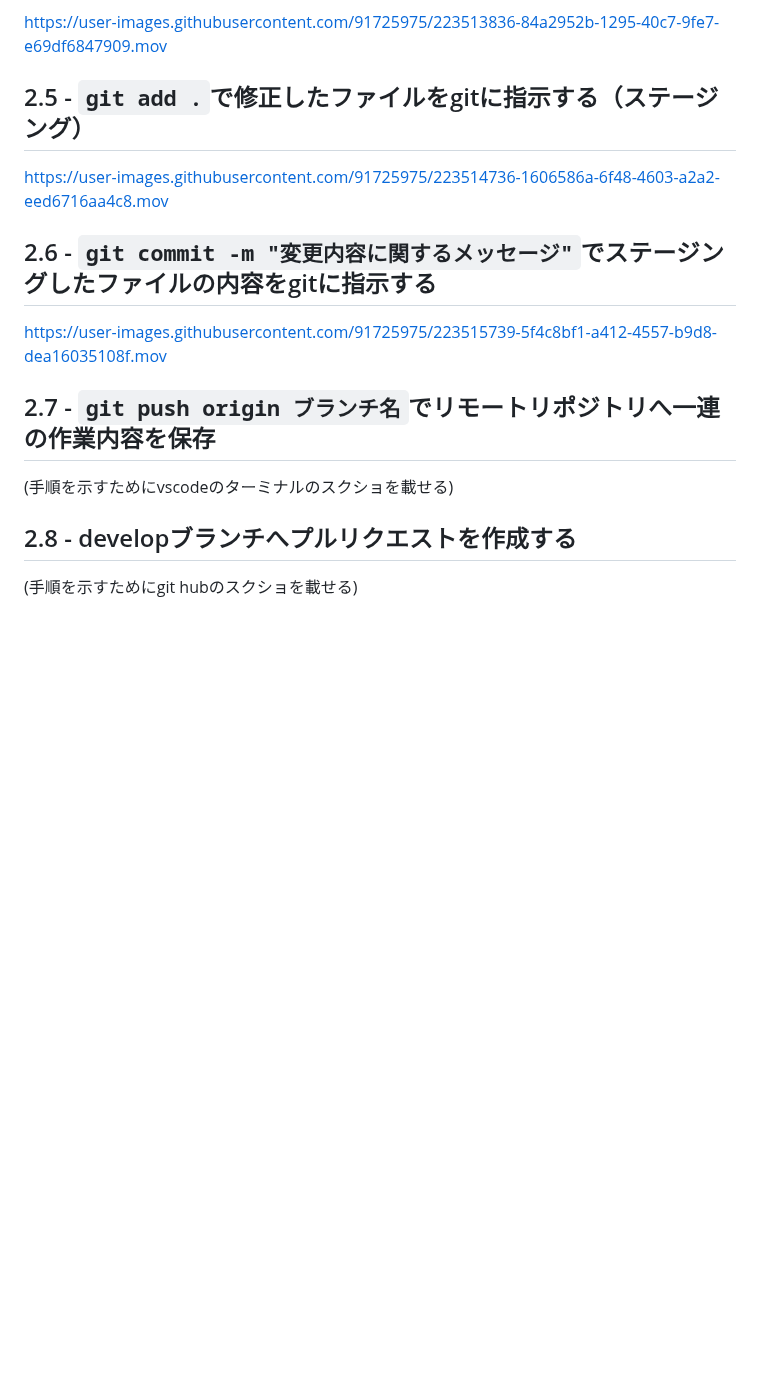
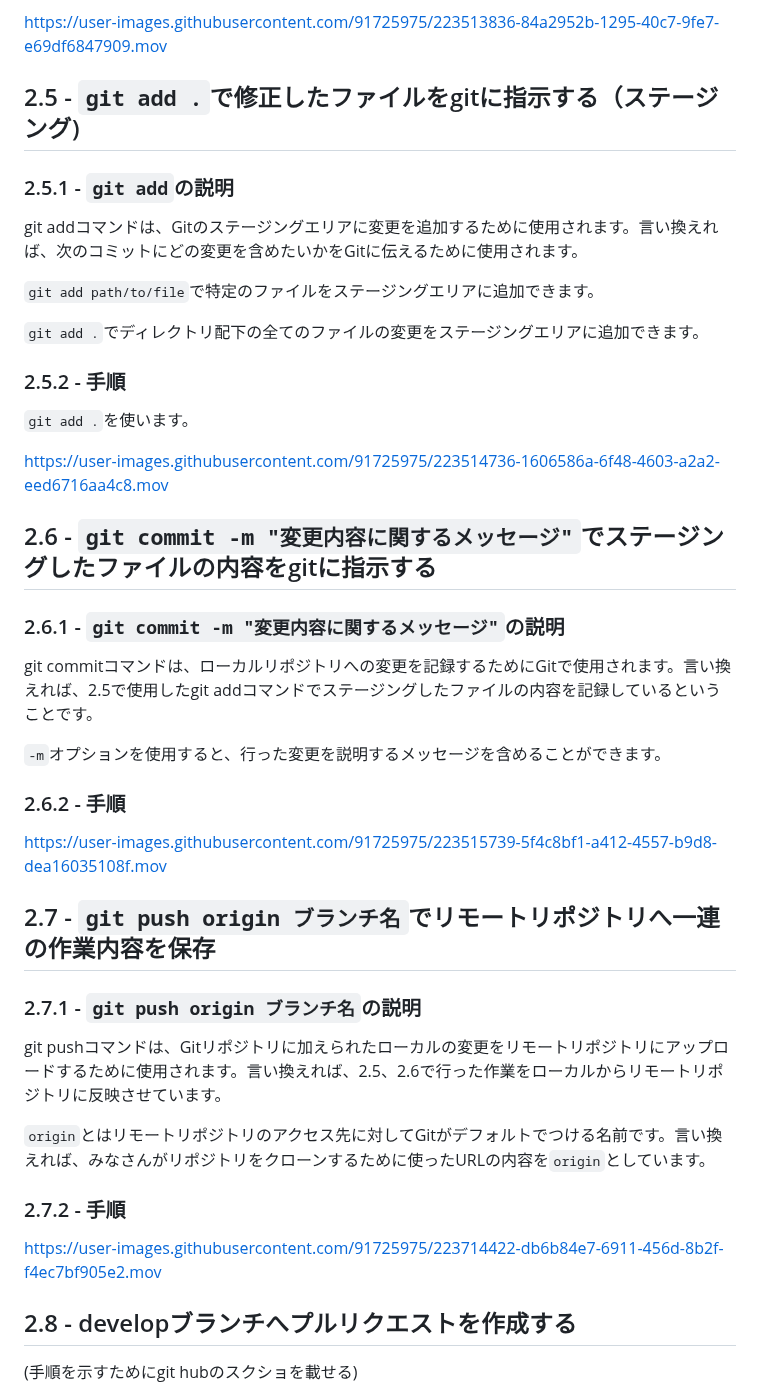
Before and after one commit to teamdev-d/task1, a Markdown page: README.md, the part around the change. GitHub-like rendering; blank space fills up the shorter version.

````diff
--- a/README.md
+++ b/README.md
@@ -103,17 +103,49 @@ Blue Teamがindex.htmlに挨拶を加えるとします。
 
 https://user-images.githubusercontent.com/91725975/223513836-84a2952b-1295-40c7-9fe7-e69df6847909.mov
 
-## 2.5 - ```git add .```で修正したファイルをgitに指示する（ステージング）
+## 2.5 - ```git add .```で修正したファイルをgitに指示する（ステージング)
+### 2.5.1 - ```git add```の説明
+git addコマンドは、Gitのステージングエリアに変更を追加するために使用されます。言い換えれば、次のコミットにどの変更を含めたいかをGitに伝えるために使用されます。
+
+
+```git add path/to/file```で特定のファイルをステージングエリアに追加できます。
+
+
+```git add .```でディレクトリ配下の全てのファイルの変更をステージングエリアに追加できます。
+
+### 2.5.2 - 手順
+
+```git add .```を使います。
 
 https://user-images.githubusercontent.com/91725975/223514736-1606586a-6f48-4603-a2a2-eed6716aa4c8.mov
 
 ## 2.6 - ```git commit -m "変更内容に関するメッセージ"```でステージングしたファイルの内容をgitに指示する
 
+
+### 2.6.1 - ```git commit -m "変更内容に関するメッセージ"```の説明
+git commitコマンドは、ローカルリポジトリへの変更を記録するためにGitで使用されます。言い換えれば、2.5で使用したgit addコマンドでステージングしたファイルの内容を記録しているということです。
+
+```-m```オプションを使用すると、行った変更を説明するメッセージを含めることができます。
+
+### 2.6.2 - 手順
+
 https://user-images.githubusercontent.com/91725975/223515739-5f4c8bf1-a412-4557-b9d8-dea16035108f.mov
 
 ## 2.7 - ```git push origin ブランチ名```でリモートリポジトリへ一連の作業内容を保存
 
-(手順を示すためにvscodeのターミナルのスクショを載せる)
+### 2.7.1 - ```git push origin ブランチ名```の説明
+git pushコマンドは、Gitリポジトリに加えられたローカルの変更をリモートリポジトリにアップロードするために使用されます。言い換えれば、2.5、2.6で行った作業をローカルからリモートリポジトリに反映させています。
+
+
+```origin```とはリモートリポジトリのアクセス先に対してGitがデフォルトでつける名前です。言い換えれば、みなさんがリポジトリをクローンするために使ったURLの内容を```origin```としています。
+
+
+### 2.7.2 - 手順
+
+
+https://user-images.githubusercontent.com/91725975/223714422-db6b84e7-6911-456d-8b2f-f4ec7bf905e2.mov
+
+
 
 ## 2.8 - developブランチへプルリクエストを作成する
 
````
